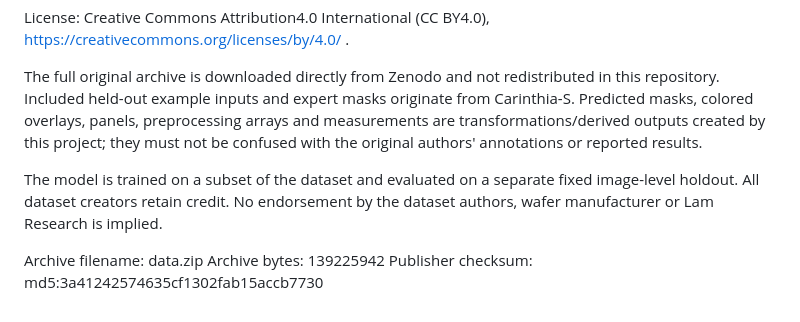
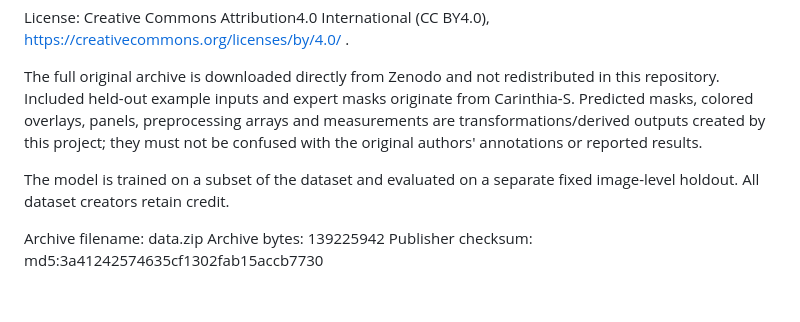
Before and after one commit to HarshSaand/sem-review, a Markdown page: DATA_ATTRIBUTION.md, the part around the change. Drawn GitHub-style.

```diff
--- a/DATA_ATTRIBUTION.md
+++ b/DATA_ATTRIBUTION.md
@@ -10,7 +10,7 @@ License: Creative Commons Attribution4.0 International (CC BY4.0), https://creat
 
 The full original archive is downloaded directly from Zenodo and not redistributed in this repository. Included held-out example inputs and expert masks originate from Carinthia-S. Predicted masks, colored overlays, panels, preprocessing arrays and measurements are transformations/derived outputs created by this project; they must not be confused with the original authors' annotations or reported results.
 
-The model is trained on a subset of the dataset and evaluated on a separate fixed image-level holdout. All dataset creators retain credit. No endorsement by the dataset authors, wafer manufacturer or Lam Research is implied.
+The model is trained on a subset of the dataset and evaluated on a separate fixed image-level holdout. All dataset creators retain credit.
 
 Archive filename: data.zip
 Archive bytes: 139225942
```
Also changed, not shown: README.md (+1 -1 lines), artifacts/app-screenshot.png, 1 other file.
